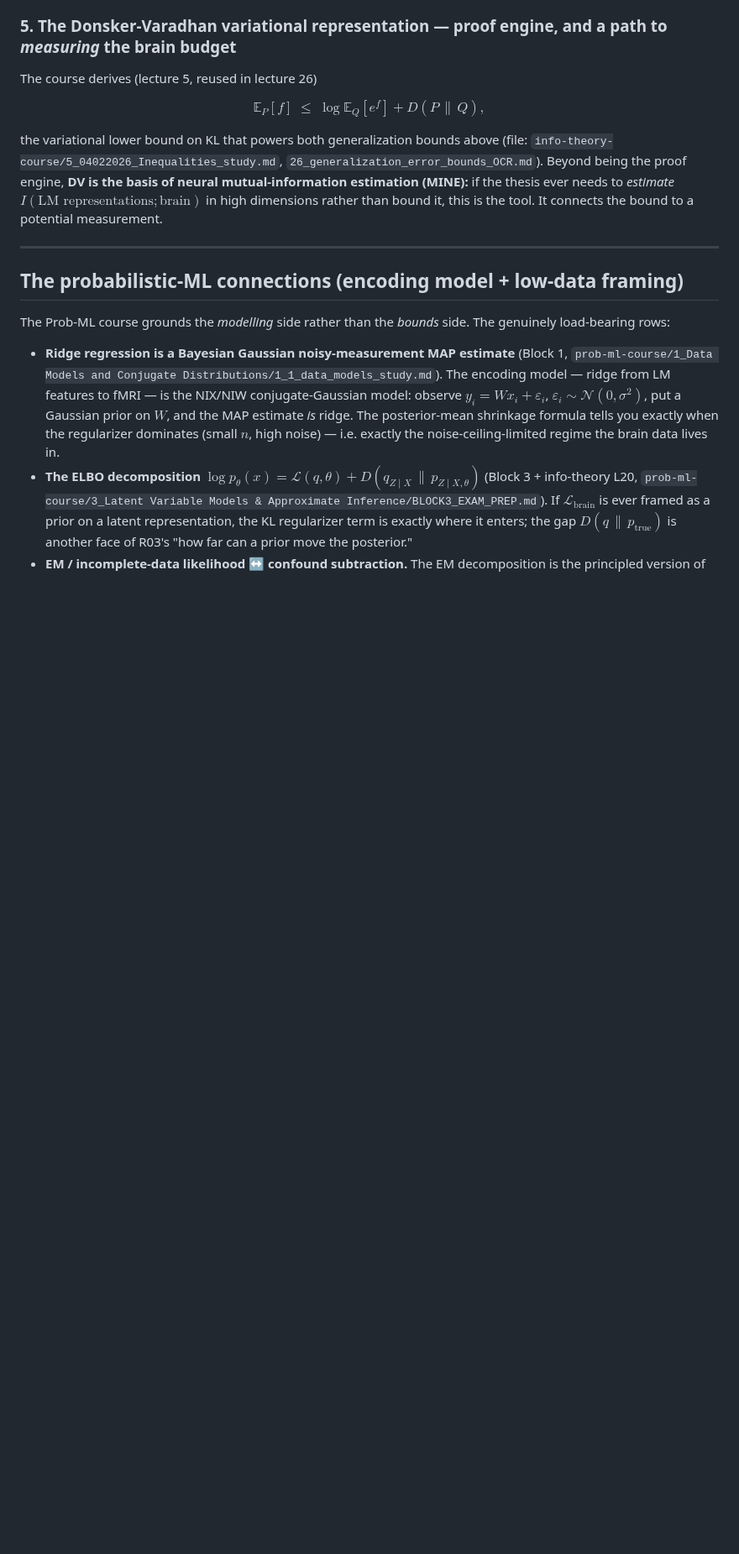
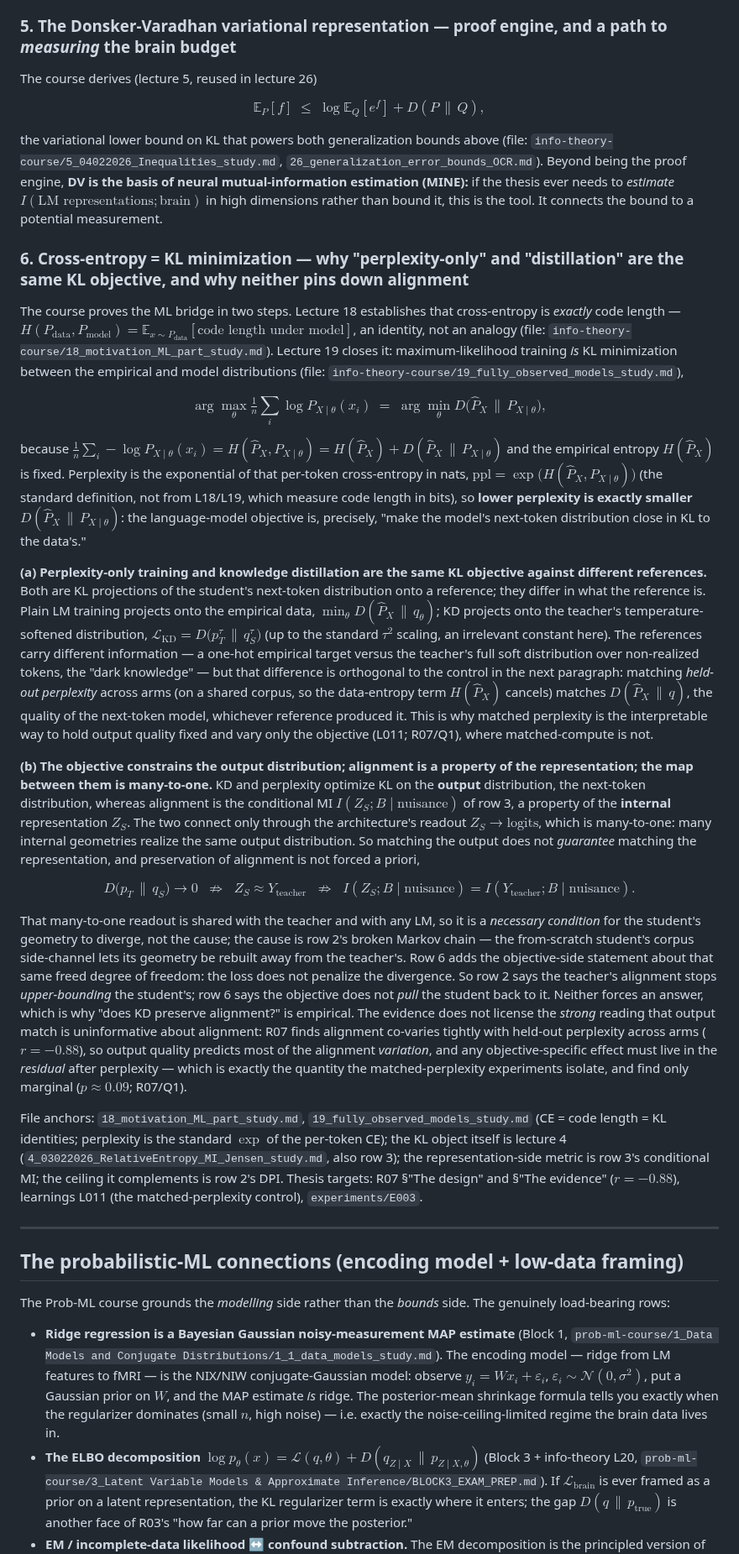
Before and after one commit to MohammadErfan-Jabbari/brain-alignment, a Markdown page: docs/06-theory-grounding.md, the part around one of its changes. Shown at 84% size. GitHub-like rendering; blank space fills up the shorter version.

Commit message:
docs(theory): add 06 row 6 — perplexity/KD = KL minimization; the output-vs-representation gap
New load-bearing row in 06-theory-grounding.md formalizing why plain
perplexity-only training and KD are the same KL projection onto different
references (grounds the matched-perplexity control, L011), and why matching
the output distribution does not pin down alignment (many-to-one Z->logits
readout; objective-side complement to row 2's DPI ceiling). Hedged to the
evidence: R07's r=-0.88 means the strong "output-KL is silent" reading is
out; the objective-specific effect lives in the residual after perplexity.
Panel-reviewed (grounded/valid/prose). R07 §design gains a pointer into §6.

Co-Authored-By: Claude Opus 4.8 (1M context) <noreply@anthropic.com>

```diff
--- a/docs/06-theory-grounding.md
+++ b/docs/06-theory-grounding.md
@@ -82,6 +82,28 @@ $$
 
 the variational lower bound on KL that powers both generalization bounds above (file: `info-theory-course/5_04022026_Inequalities_study.md`, `26_generalization_error_bounds_OCR.md`). Beyond being the proof engine, **DV is the basis of neural mutual-information estimation (MINE):** if the thesis ever needs to *estimate* $I(\text{LM representations};\text{brain})$ in high dimensions rather than bound it, this is the tool. It connects the bound to a potential measurement.
 
+### 6. Cross-entropy = KL minimization — why "perplexity-only" and "distillation" are the same KL objective, and why neither pins down alignment
+
+The course proves the ML bridge in two steps. Lecture 18 establishes that cross-entropy is *exactly* code length — $H(P_{\text{data}}, P_{\text{model}}) = \mathbb{E}_{x\sim P_{\text{data}}}[\text{code length under model}]$, an identity, not an analogy (file: `info-theory-course/18_motivation_ML_part_study.md`). Lecture 19 closes it: maximum-likelihood training *is* KL minimization between the empirical and model distributions (file: `info-theory-course/19_fully_observed_models_study.md`),
+
+$$
+\arg\max_\theta \tfrac{1}{n}\sum_i \log P_{X\mid\theta}(x_i) \;=\; \arg\min_\theta D\big(\widehat{P}_X \,\big\|\, P_{X\mid\theta}\big),
+$$
+
+because $\tfrac1n\sum_i -\log P_{X\mid\theta}(x_i) = H(\widehat{P}_X, P_{X\mid\theta}) = H(\widehat{P}_X) + D(\widehat{P}_X\,\|\,P_{X\mid\theta})$ and the empirical entropy $H(\widehat{P}_X)$ is fixed. Perplexity is the exponential of that per-token cross-entropy in nats, $\text{ppl} = \exp\!\big(H(\widehat{P}_X, P_{X\mid\theta})\big)$ (the standard definition, not from L18/L19, which measure code length in bits), so **lower perplexity is exactly smaller $D(\widehat{P}_X\,\|\,P_{X\mid\theta})$**: the language-model objective is, precisely, "make the model's next-token distribution close in KL to the data's."
+
+**(a) Perplexity-only training and knowledge distillation are the same KL objective against different references.** Both are KL projections of the student's next-token distribution onto a reference; they differ in what the reference is. Plain LM training projects onto the empirical data, $\min_\theta D(\widehat{P}_X\,\|\,q_\theta)$; KD projects onto the teacher's temperature-softened distribution, $\mathcal{L}_{\text{KD}} = D\big(p_T^{\tau} \,\big\|\, q_S^{\tau}\big)$ (up to the standard $\tau^2$ scaling, an irrelevant constant here). The references carry different information — a one-hot empirical target versus the teacher's full soft distribution over non-realized tokens, the "dark knowledge" — but that difference is orthogonal to the control in the next paragraph: matching *held-out perplexity* across arms (on a shared corpus, so the data-entropy term $H(\widehat{P}_X)$ cancels) matches $D(\widehat{P}_X\,\|\,q)$, the quality of the next-token model, whichever reference produced it. This is why matched perplexity is the interpretable way to hold output quality fixed and vary only the objective (L011; R07/Q1), where matched-compute is not.
+
+**(b) The objective constrains the output distribution; alignment is a property of the representation; the map between them is many-to-one.** KD and perplexity optimize KL on the **output** distribution, the next-token distribution, whereas alignment is the conditional MI $I(Z_S; B \mid \text{nuisance})$ of row 3, a property of the **internal** representation $Z_S$. The two connect only through the architecture's readout $Z_S \to \text{logits}$, which is many-to-one: many internal geometries realize the same output distribution. So matching the output does not *guarantee* matching the representation, and preservation of alignment is not forced a priori,
+
+$$
+D\big(p_T \,\big\|\, q_S\big) \to 0 \;\;\not\Rightarrow\;\; Z_S \approx Y_{\text{teacher}} \;\;\not\Rightarrow\;\; I(Z_S;B\mid\text{nuisance}) = I(Y_{\text{teacher}};B\mid\text{nuisance}).
+$$
+
+That many-to-one readout is shared with the teacher and with any LM, so it is a *necessary condition* for the student's geometry to diverge, not the cause; the cause is row 2's broken Markov chain — the from-scratch student's corpus side-channel lets its geometry be rebuilt away from the teacher's. Row 6 adds the objective-side statement about that same freed degree of freedom: the loss does not penalize the divergence. So row 2 says the teacher's alignment stops *upper-bounding* the student's; row 6 says the objective does not *pull* the student back to it. Neither forces an answer, which is why "does KD preserve alignment?" is empirical. The evidence does not license the *strong* reading that output match is uninformative about alignment: R07 finds alignment co-varies tightly with held-out perplexity across arms ($r=-0.88$), so output quality predicts most of the alignment *variation*, and any objective-specific effect must live in the *residual* after perplexity — which is exactly the quantity the matched-perplexity experiments isolate, and find only marginal ($p\approx0.09$; R07/Q1).
+
+File anchors: `18_motivation_ML_part_study.md`, `19_fully_observed_models_study.md` (CE = code length = KL identities; perplexity is the standard $\exp$ of the per-token CE); the KL object itself is lecture 4 (`4_03022026_RelativeEntropy_MI_Jensen_study.md`, also row 3); the representation-side metric is row 3's conditional MI; the ceiling it complements is row 2's DPI. Thesis targets: R07 §"The design" and §"The evidence" ($r=-0.88$), learnings L011 (the matched-perplexity control), `experiments/E003`.
+
 ---
 
 ## The probabilistic-ML connections (encoding model + low-data framing)
```
Also changed, not shown: other parts of docs/06-theory-grounding.md (+1 -1 lines), docs/reports/R07_plain-kd-does-not-preserve-alignment.md (+1 -1 lines).
